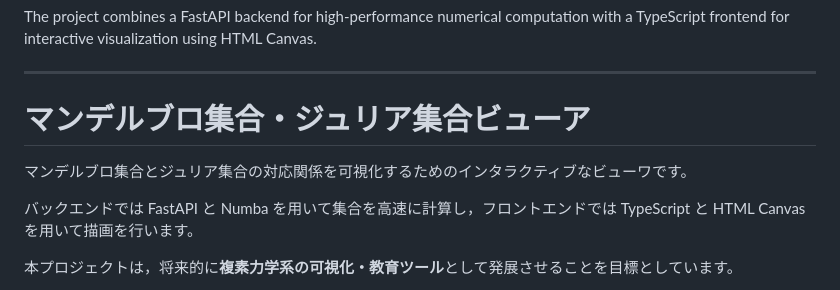
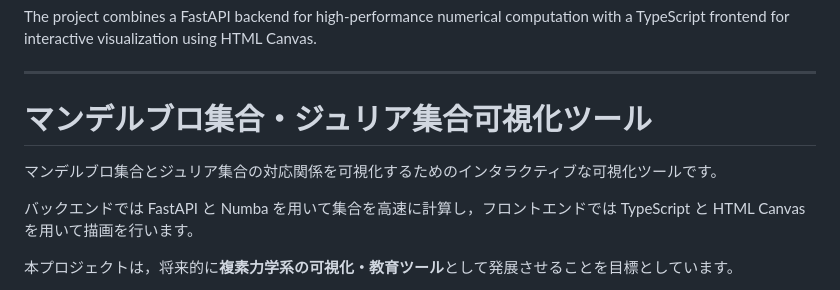
Before and after one commit to ametisto26/Mandelbrot-Julia-Explorer, a Markdown page: README.md, the part around the change. Drawn GitHub-style.

```diff
--- a/README.md
+++ b/README.md
@@ -6,9 +6,9 @@ The project combines a FastAPI backend for high-performance numerical computatio
 
 ---
 
-# マンデルブロ集合・ジュリア集合ビューア
+# マンデルブロ集合・ジュリア集合可視化ツール
 
-マンデルブロ集合とジュリア集合の対応関係を可視化するためのインタラクティブなビューワです。
+マンデルブロ集合とジュリア集合の対応関係を可視化するためのインタラクティブな可視化ツールです。
 
 バックエンドでは FastAPI と Numba を用いて集合を高速に計算し，フロントエンドでは TypeScript と HTML Canvas を用いて描画を行います。
 
```
